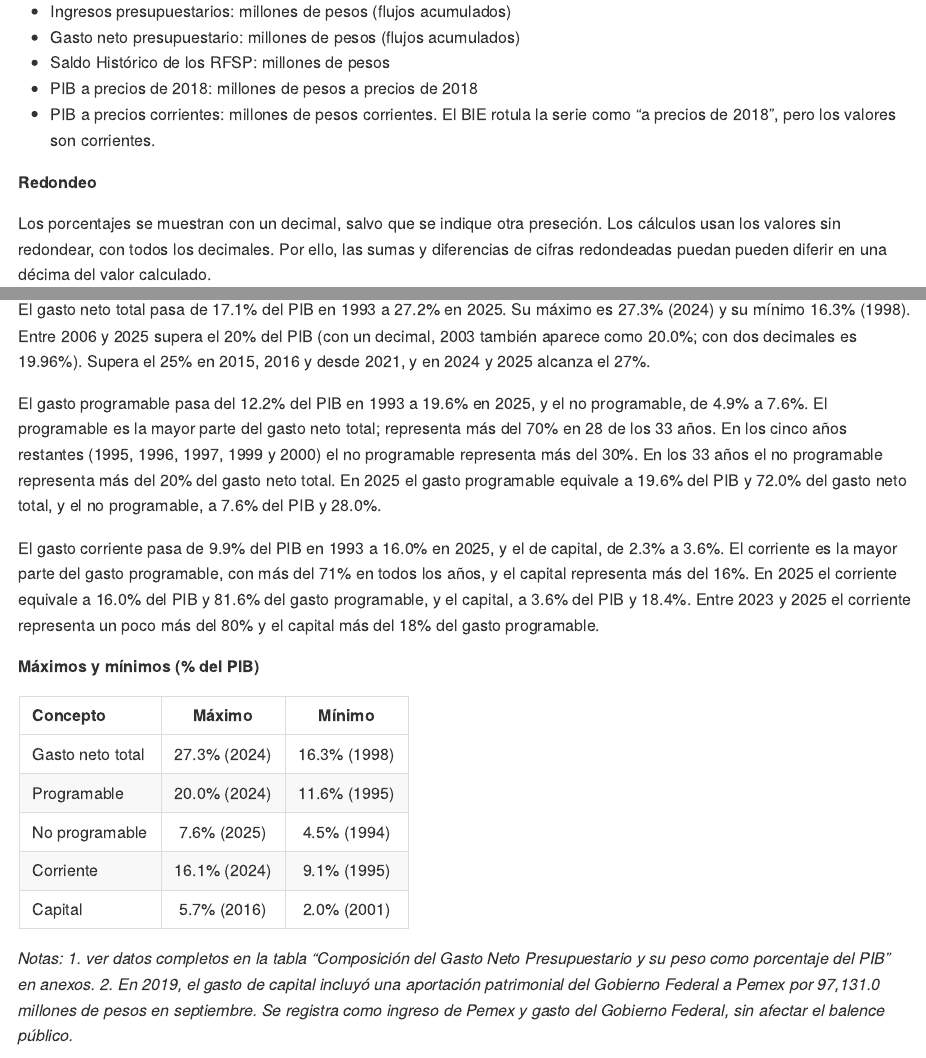
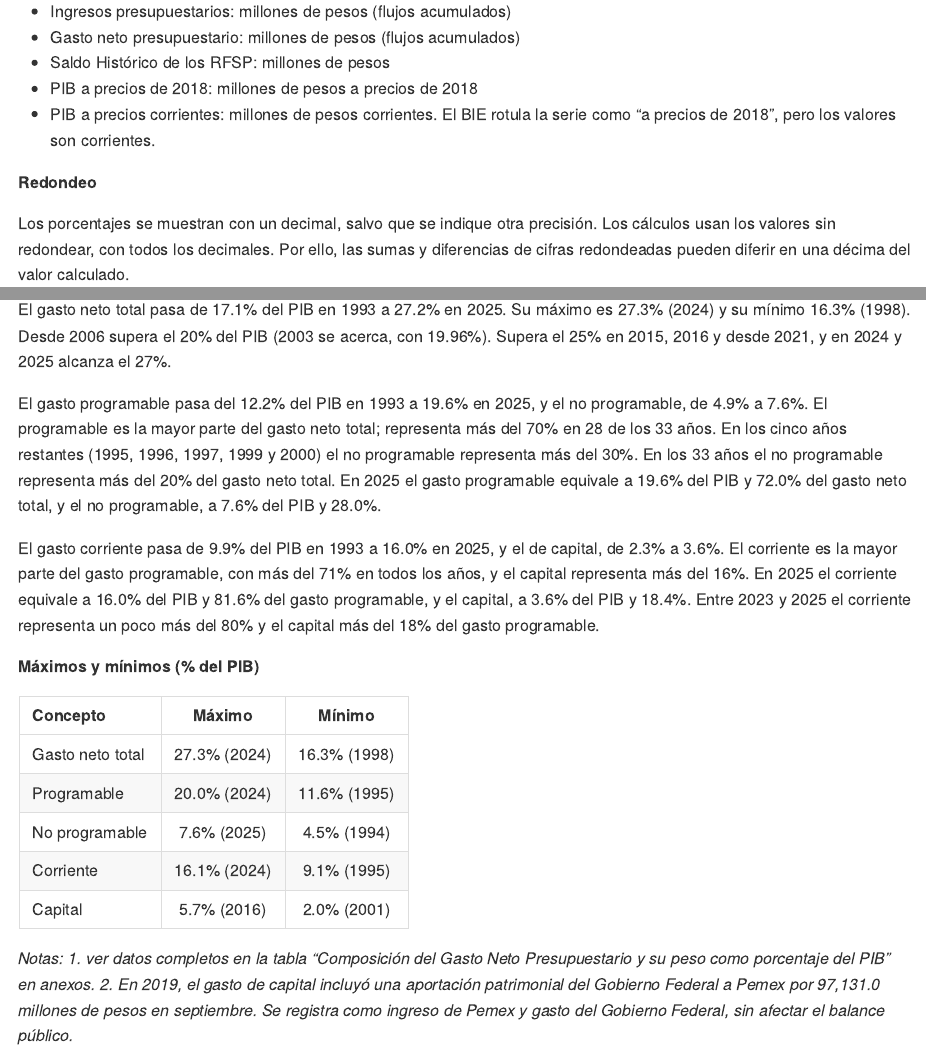
Before and after one commit to Jose-Castanedas/finanzas_publicas_mexico, an R Markdown document (analysis/analisis_finanzas_publicas_mexico.Rmd): the page in a window 1100 px wide, from 3300 px down, and a second part further down, joined at a grey line. The pictures show the output file analysis/analisis_finanzas_publicas_mexico.md that the author committed with the source, drawn offline in the style of GitHub; long lines of code are wrapped.

Commit message:
docs: mejora lectura de la aclaración del 20% y corrige typos en notas y comentarios

````diff
--- a/analysis/analisis_finanzas_publicas_mexico.Rmd
+++ b/analysis/analisis_finanzas_publicas_mexico.Rmd
@@ -132,7 +132,7 @@ El PIB nominal es el denominador de la mayoría de los cálculos, por lo que el
 
 **Redondeo**
 
-Los porcentajes se muestran con un decimal, salvo que se indique otra preseción. Los cálculos usan los valores sin redondear, con todos los decimales. Por ello, las sumas y diferencias de cifras redondeadas puedan pueden diferir en una décima del valor calculado.
+Los porcentajes se muestran con un decimal, salvo que se indique otra precisión. Los cálculos usan los valores sin redondear, con todos los decimales. Por ello, las sumas y diferencias de cifras redondeadas pueden diferir en una décima del valor calculado.
 
 **Notas por fuente**
 
@@ -524,7 +524,7 @@ include_graphics("../figures/grafica_03_composicion_gasto_neto.png")
 
 ```
 
-El gasto neto total pasa de 17.1% del PIB en 1993 a 27.2% en 2025. Su máximo es 27.3% (2024) y su mínimo 16.3% (1998). Entre 2006 y 2025 supera el 20% del PIB (con un decimal, 2003 también aparece como 20.0%; con dos decimales es 19.96%). Supera el 25% en 2015, 2016 y desde 2021, y en 2024 y 2025 alcanza el 27%.
+El gasto neto total pasa de 17.1% del PIB en 1993 a 27.2% en 2025. Su máximo es 27.3% (2024) y su mínimo 16.3% (1998). Desde 2006 supera el 20% del PIB (2003 se acerca, con 19.96%). Supera el 25% en 2015, 2016 y desde 2021, y en 2024 y 2025 alcanza el 27%.
 
 El gasto programable pasa del 12.2% del PIB en 1993 a 19.6% en 2025, y el no programable, de 4.9% a 7.6%. El programable es la mayor parte del gasto neto total; representa más del 70% en 28 de los 33 años. En los cinco años restantes (1995, 1996, 1997, 1999 y 2000) el no programable representa más del 30%. En los 33 años el no programable representa más del 20% del gasto neto total. En 2025 el gasto programable equivale a 19.6% del PIB y 72.0% del gasto neto total, y el no programable, a 7.6% del PIB y 28.0%.
 
@@ -539,7 +539,7 @@ El gasto corriente pasa de 9.9% del PIB en 1993 a 16.0% en 2025, y el de capital
 | No programable   | 7.6% (2025)  | 4.5% (1994)  |
 | Corriente        | 16.1% (2024) | 9.1% (1995)  |
 | Capital          | 5.7% (2016)  | 2.0% (2001)  |
-*Notas: 1. ver datos completos en la tabla "Composición del Gasto Neto Presupuestario y su peso como porcentaje del PIB" en anexos.* *2. En 2019, el gasto de capital incluyó una aportación patrimonial del Gobierno Federal a Pemex por 97,131.0 millones de pesos en septiembre. Se registra como ingreso de Pemex y gasto del Gobierno Federal, sin afectar el balence público.*
+*Notas: 1. ver datos completos en la tabla "Composición del Gasto Neto Presupuestario y su peso como porcentaje del PIB" en anexos.* *2. En 2019, el gasto de capital incluyó una aportación patrimonial del Gobierno Federal a Pemex por 97,131.0 millones de pesos en septiembre. Se registra como ingreso de Pemex y gasto del Gobierno Federal, sin afectar el balance público.*
 
 ## Anexos
 
````
Also changed, not shown: analysis/analisis_finanzas_publicas_mexico.md, analysis/analisis_finanzas_publicas_mexico.Rmd (2 more changed lines).
